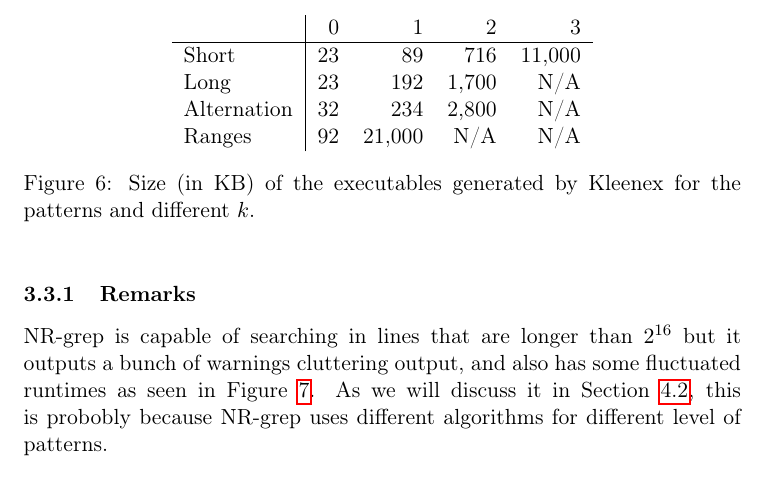
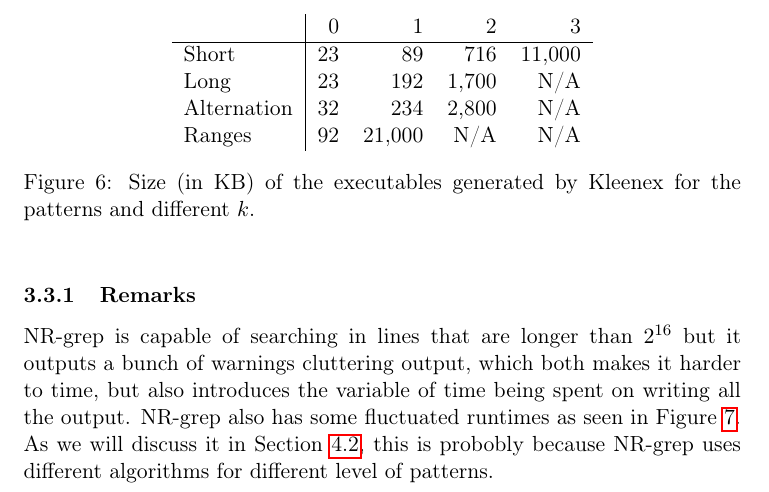
Before and after one commit to ahovgaard/TiPL-kleenex-approx, a LaTeX paper (report/main.tex, which reads report/experiments.tex): part of page 12 of 26, cut so that both start at the same text. Compiled offline with pdfLaTeX.

Commit message:
Making it a bit clearer

```diff
--- a/report/experiments.tex
+++ b/report/experiments.tex
@@ -177,9 +177,12 @@ they could successfully be compiled.
 
 \subsubsection{Remarks}
 NR-grep is capable of searching in lines that are longer than $2^{16}$ but it
-outputs a bunch of warnings cluttering output, and also has some fluctuated runtimes
-as seen in Figure \ref{fig:nr-longline}. As we will discuss it in Section \ref{survey-NR-grep}, this is probobly because NR-grep uses different algorithms
-for different level of patterns.
+outputs a bunch of warnings cluttering output, which both makes it harder to
+time, but also introduces the variable of time being spent on writing all the
+output. NR-grep also has some fluctuated runtimes as seen in Figure
+\ref{fig:nr-longline}. As we will discuss it in Section \ref{survey-NR-grep},
+this is probobly because NR-grep uses different algorithms for different level
+of patterns.
 %This is without having checked if it finds the correct number of matches.
 
 \begin{figure}[!ht]
```
